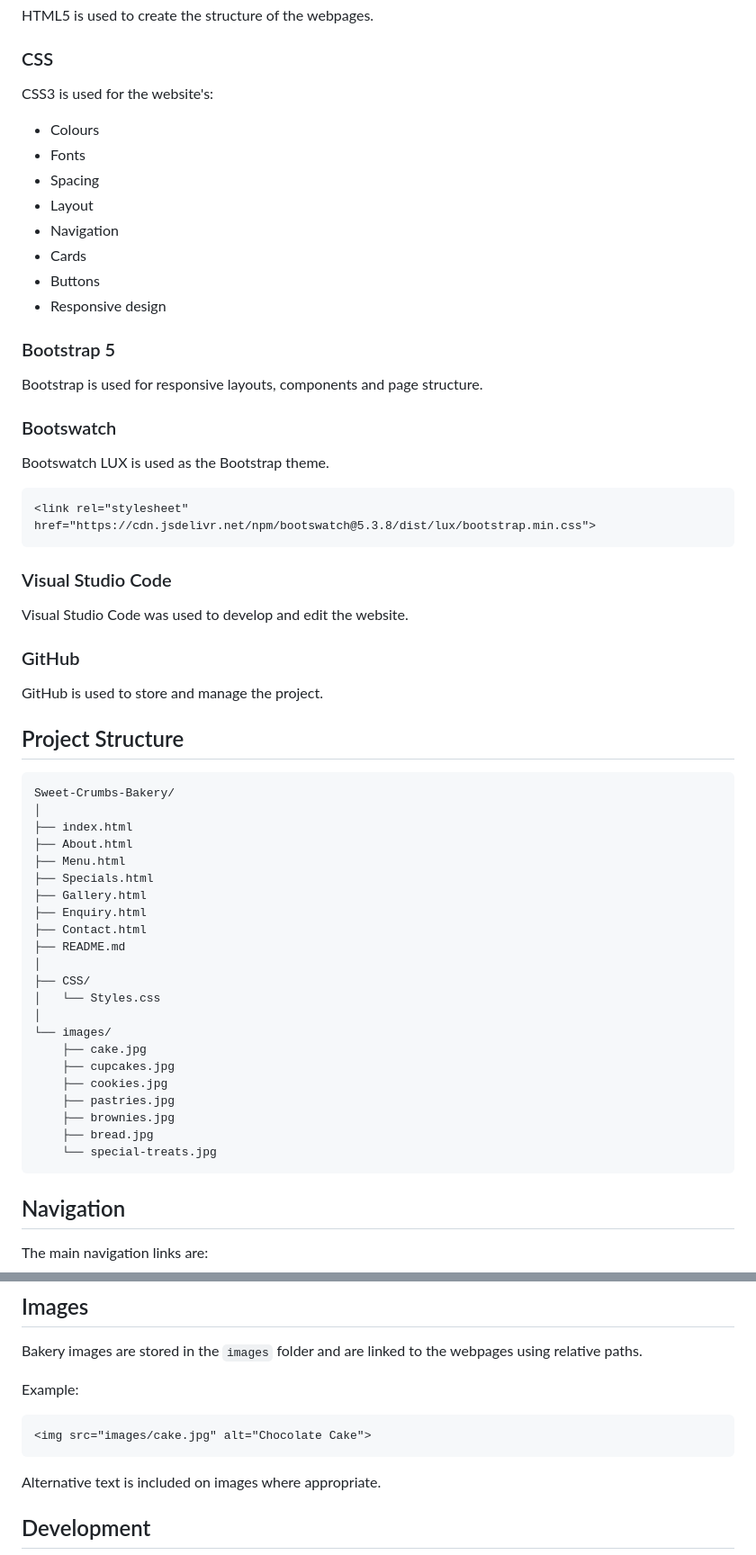
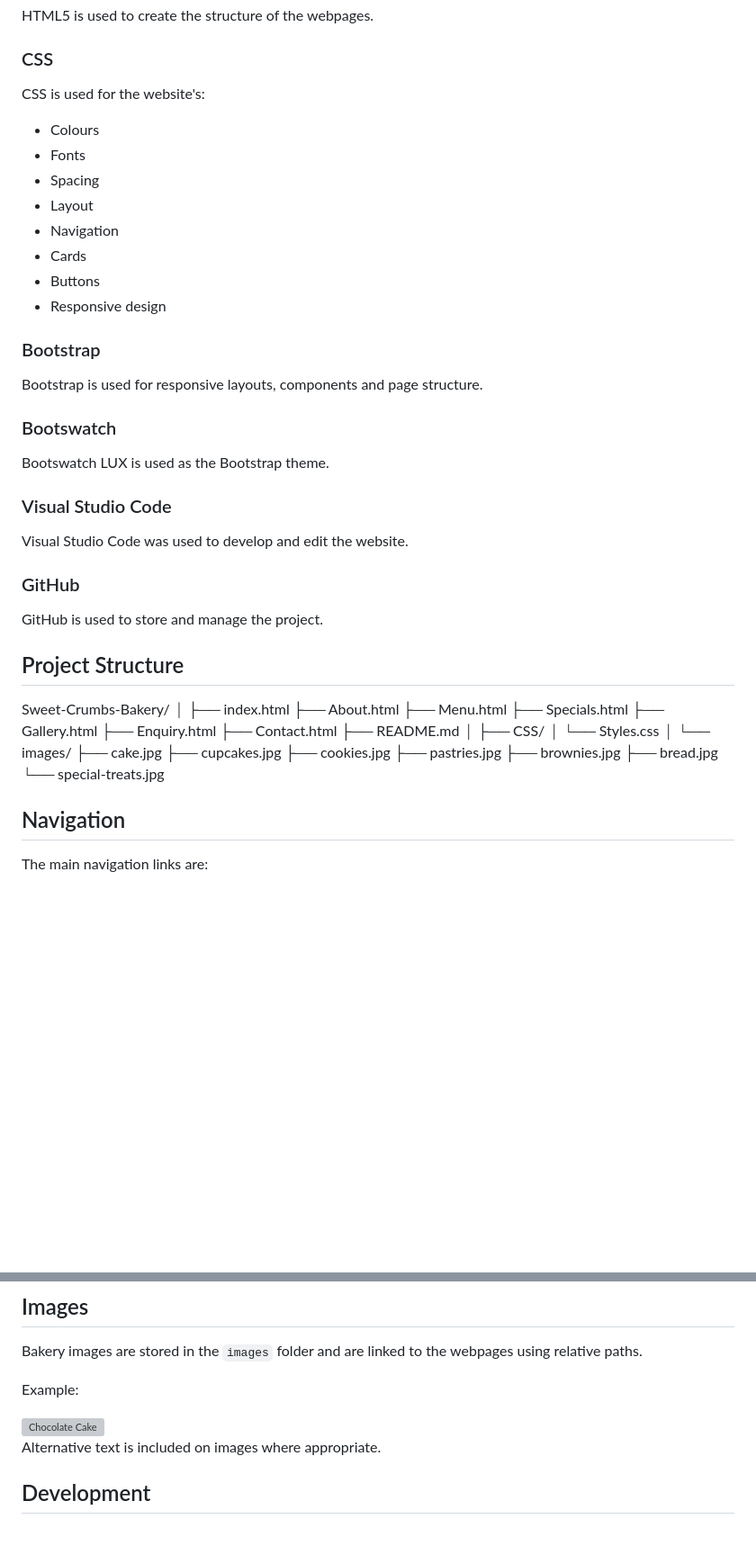
Before and after one commit to hlonihlabane-collab/Sweet-Crumbs-Bakery, a Markdown page: README.md, 2 parts joined by grey strips. Shown at 90% size. Drawn GitHub-style; blank space fills up the shorter version; grey boxes are pictures that could not be loaded.

````diff
--- a/README.md
+++ b/README.md
@@ -62,7 +62,7 @@ HTML5 is used to create the structure of the webpages.
 
 ### CSS
 
-CSS3 is used for the website's:
+CSS is used for the website's:
 
 * Colours
 * Fonts
@@ -73,7 +73,7 @@ CSS3 is used for the website's:
 * Buttons
 * Responsive design
 
-### Bootstrap 5
+### Bootstrap
 
 Bootstrap is used for responsive layouts, components and page structure.
 
@@ -81,10 +81,10 @@ Bootstrap is used for responsive layouts, components and page structure.
 
 Bootswatch LUX is used as the Bootstrap theme.
 
-```html
+
 <link rel="stylesheet"
 href="https://cdn.jsdelivr.net/npm/bootswatch@5.3.8/dist/lux/bootstrap.min.css">
-```
+
 
 ### Visual Studio Code
 
@@ -96,7 +96,7 @@ GitHub is used to store and manage the project.
 
 ## Project Structure
 
-```text
+
 Sweet-Crumbs-Bakery/
 │
 ├── index.html
@@ -119,7 +119,7 @@ Sweet-Crumbs-Bakery/
     ├── brownies.jpg
     ├── bread.jpg
     └── special-treats.jpg
-```
+
 
 ## Navigation
 
@@ -156,9 +156,9 @@ Bakery images are stored in the `images` folder and are linked to the webpages u
 
 Example:
 
-```html
+
 <img src="images/cake.jpg" alt="Chocolate Cake">
-```
+
 
 Alternative text is included on images where appropriate.
 
````
Also changed, not shown: other parts of README.md (+1 -2 lines).
